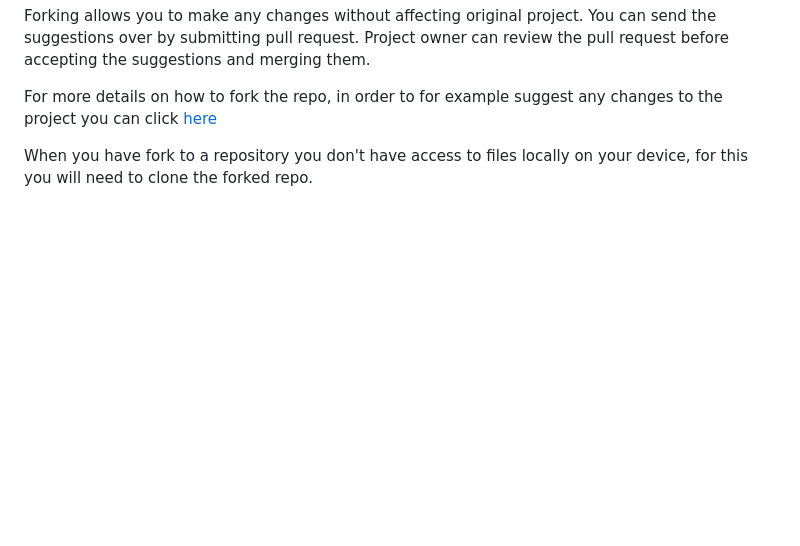
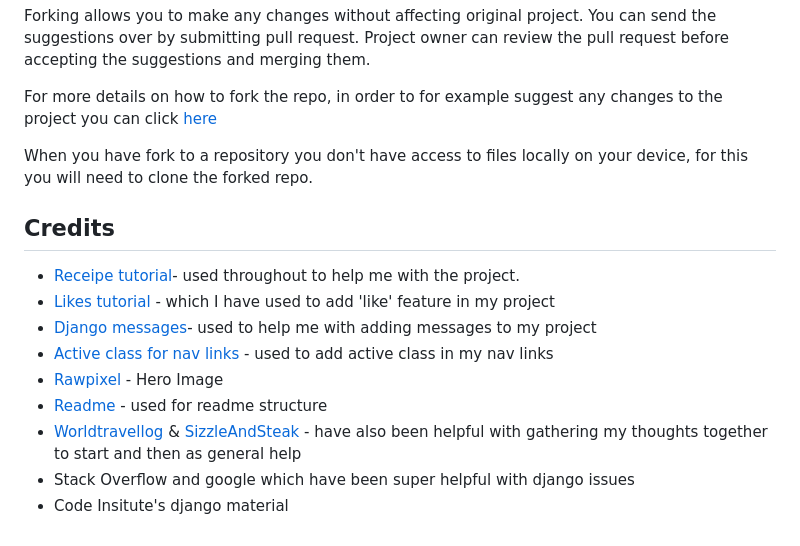
Before and after one commit to AsiaWi/fun_and_games, a Markdown page: README.md, the part around the change printed below. Drawn GitHub-style; blank space fills up the shorter version.

Commit message:
Add credits section to readme for transparency

```diff
--- a/README.md
+++ b/README.md
@@ -500,3 +501,14 @@ For more details on how to fork the repo, in order to for example suggest any ch
 
 
 When you have fork to a repository you don't have access to files locally on your device, for this you will need to clone the forked repo.
+
+## Credits
+- [Receipe tutorial](https://www.youtube.com/watch?v=iYrFRi8GZOw&list=PLXuTq6OsqZjbCSfiLNb2f1FOs8viArjWy&index=12)- used throughout to help me with the project.
+- [Likes tutorial](https://dev.to/radualexandrub/how-to-add-like-unlike-button-to-your-django-blog-5gkg) - which I have used to add 'like' feature in my project
+- [Django messages](https://ordinarycoders.com/blog/article/django-messages-framework)- used to help me with adding messages to my project
+- [Active class for nav links](https://tekshinobi.com/setting-active-navbar-link-in-django-template/) - used to add active class in my nav links
+- [Rawpixel](https://www.rawpixel.com/) - Hero Image
+- [Readme](https://github.com/Gareth-McGirr/Portfolio-Project-4-SizzleAndSteak/tree/main) - used for readme structure
+- [Worldtravellog](https://github.com/URiem/worldtravellog/tree/main) & [SizzleAndSteak](https://github.com/Gareth-McGirr/Portfolio-Project-4-SizzleAndSteak/tree/main) - have also been helpful with gathering my thoughts together to start and then as general help
+- Stack Overflow and google which have been super helpful with django issues
+- Code Insitute's django material
```
Also changed, not shown: other parts of README.md (+1 -0 lines).
